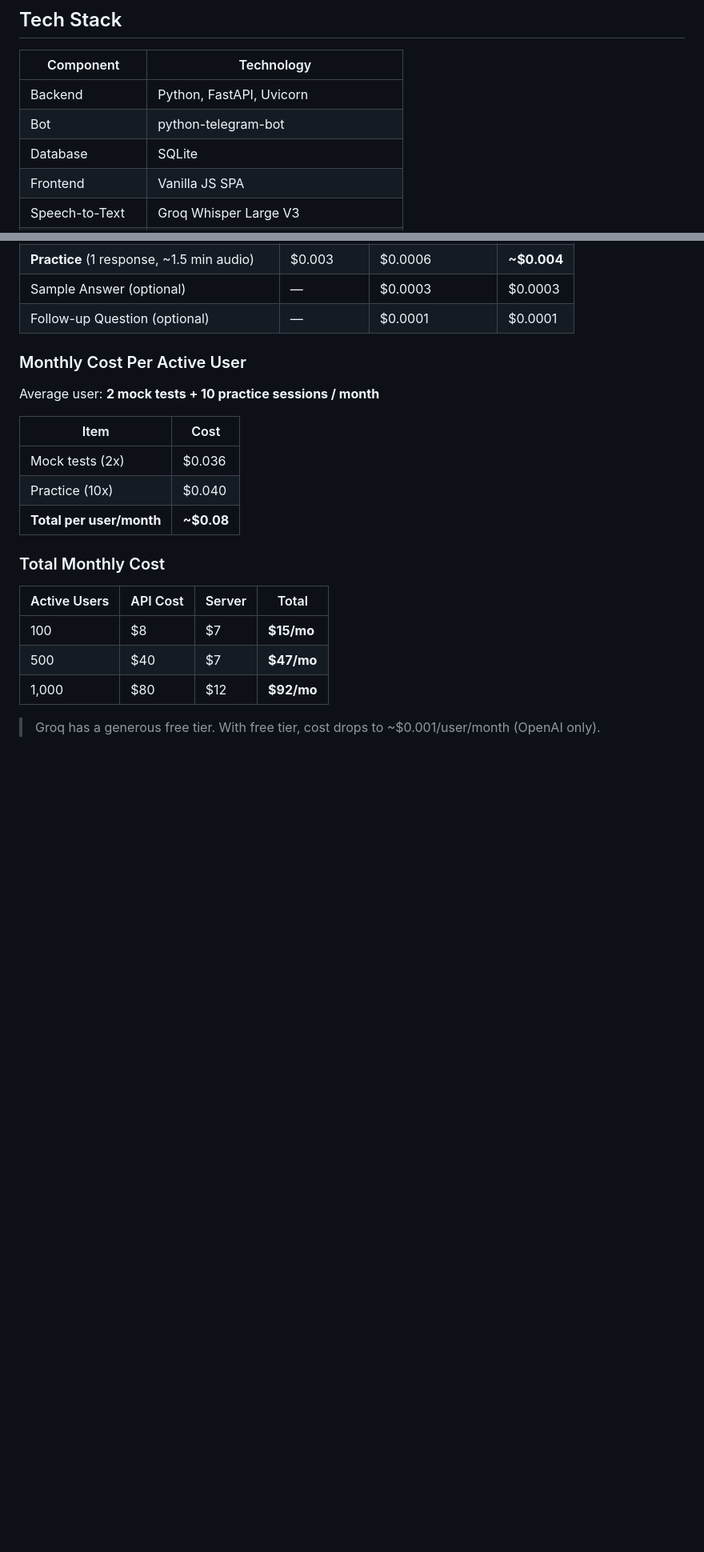
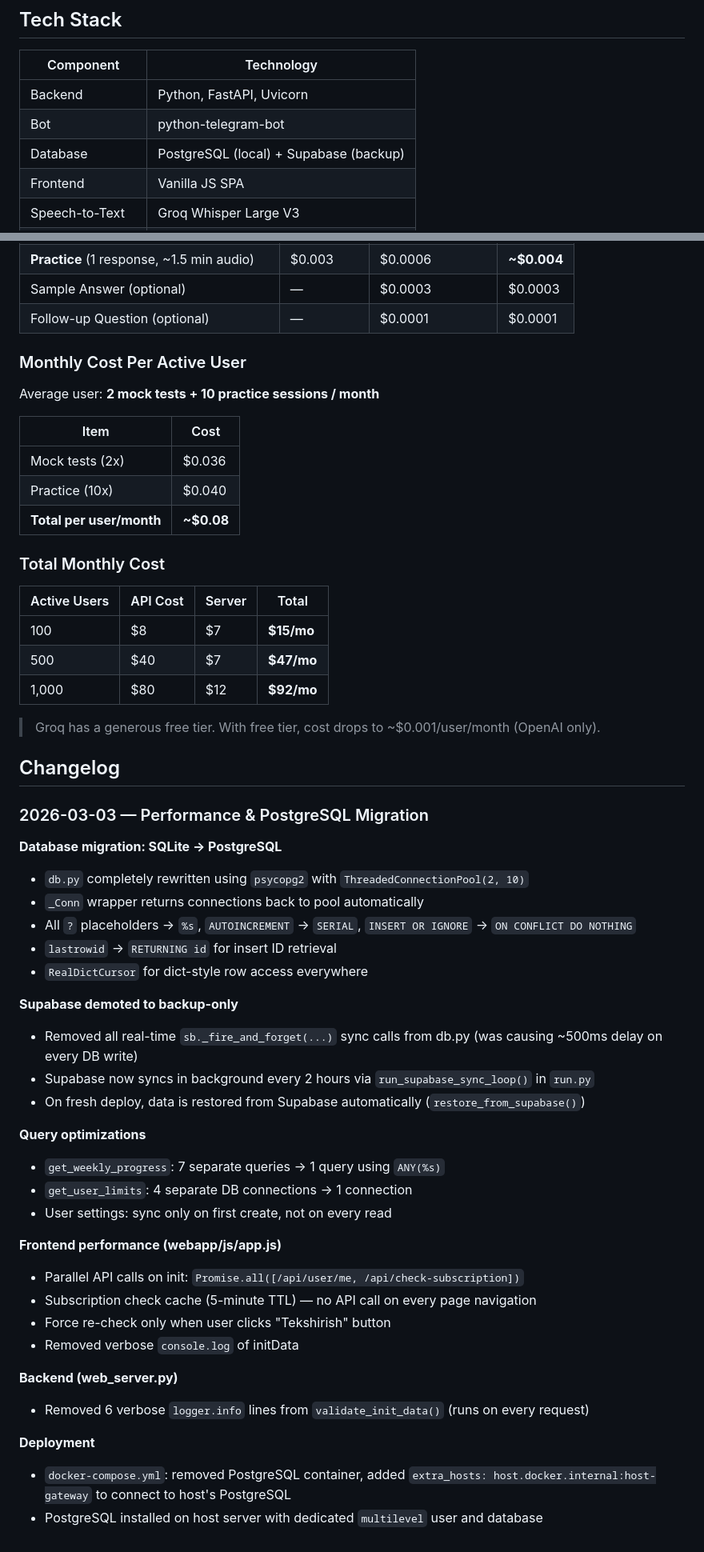
Before and after one commit to Shahzod1602/multilevel, a Markdown page: multilevelapp/README.md, 2 parts joined by grey strips. Shown at 80% size. Drawn GitHub-style; blank space fills up the shorter version.

Commit message:
Update README: PostgreSQL migration and 2026-03-03 changelog
Co-Authored-By: Claude Sonnet 4.6 <noreply@anthropic.com>

```diff
--- a/multilevelapp/README.md
+++ b/multilevelapp/README.md
@@ -24,7 +24,7 @@ Telegram Mini App for practicing IELTS Speaking exam with AI-powered feedback.
 |-----------|-----------|
 | Backend | Python, FastAPI, Uvicorn |
 | Bot | python-telegram-bot |
-| Database | SQLite |
+| Database | PostgreSQL (local) + Supabase (backup) |
 | Frontend | Vanilla JS SPA |
 | Speech-to-Text | Groq Whisper Large V3 |
 | AI Scoring | OpenAI GPT-4o-mini |
@@ -187,3 +191,37 @@ Average user: **2 mock tests + 10 practice sessions / month**
 | 1,000 | $80 | $12 | **$92/mo** |
 
 > Groq has a generous free tier. With free tier, cost drops to ~$0.001/user/month (OpenAI only).
+
+## Changelog
+
+### 2026-03-03 — Performance & PostgreSQL Migration
+
+**Database migration: SQLite → PostgreSQL**
+- `db.py` completely rewritten using `psycopg2` with `ThreadedConnectionPool(2, 10)`
+- `_Conn` wrapper returns connections back to pool automatically
+- All `?` placeholders → `%s`, `AUTOINCREMENT` → `SERIAL`, `INSERT OR IGNORE` → `ON CONFLICT DO NOTHING`
+- `lastrowid` → `RETURNING id` for insert ID retrieval
+- `RealDictCursor` for dict-style row access everywhere
+
+**Supabase demoted to backup-only**
+- Removed all real-time `sb._fire_and_forget(...)` sync calls from db.py (was causing ~500ms delay on every DB write)
+- Supabase now syncs in background every 2 hours via `run_supabase_sync_loop()` in `run.py`
+- On fresh deploy, data is restored from Supabase automatically (`restore_from_supabase()`)
+
+**Query optimizations**
+- `get_weekly_progress`: 7 separate queries → 1 query using `ANY(%s)`
+- `get_user_limits`: 4 separate DB connections → 1 connection
+- User settings: sync only on first create, not on every read
+
+**Frontend performance (webapp/js/app.js)**
+- Parallel API calls on init: `Promise.all([/api/user/me, /api/check-subscription])`
+- Subscription check cache (5-minute TTL) — no API call on every page navigation
+- Force re-check only when user clicks "Tekshirish" button
+- Removed verbose `console.log` of initData
+
+**Backend (web_server.py)**
+- Removed 6 verbose `logger.info` lines from `validate_init_data()` (runs on every request)
+
+**Deployment**
+- `docker-compose.yml`: removed PostgreSQL container, added `extra_hosts: host.docker.internal:host-gateway` to connect to host's PostgreSQL
+- PostgreSQL installed on host server with dedicated `multilevel` user and database
```
Also changed, not shown: other parts of multilevelapp/README.md (+12 -8 lines).
